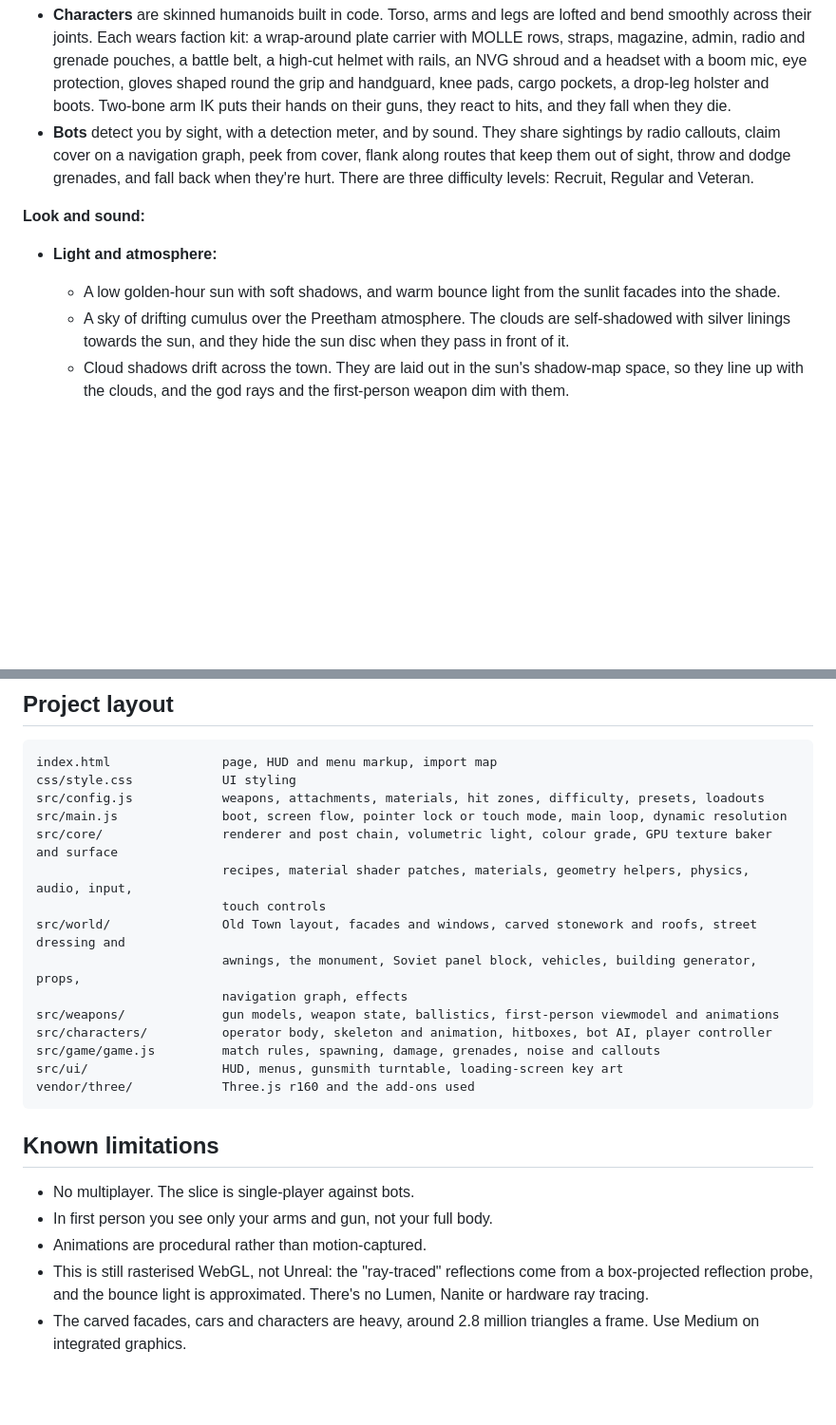
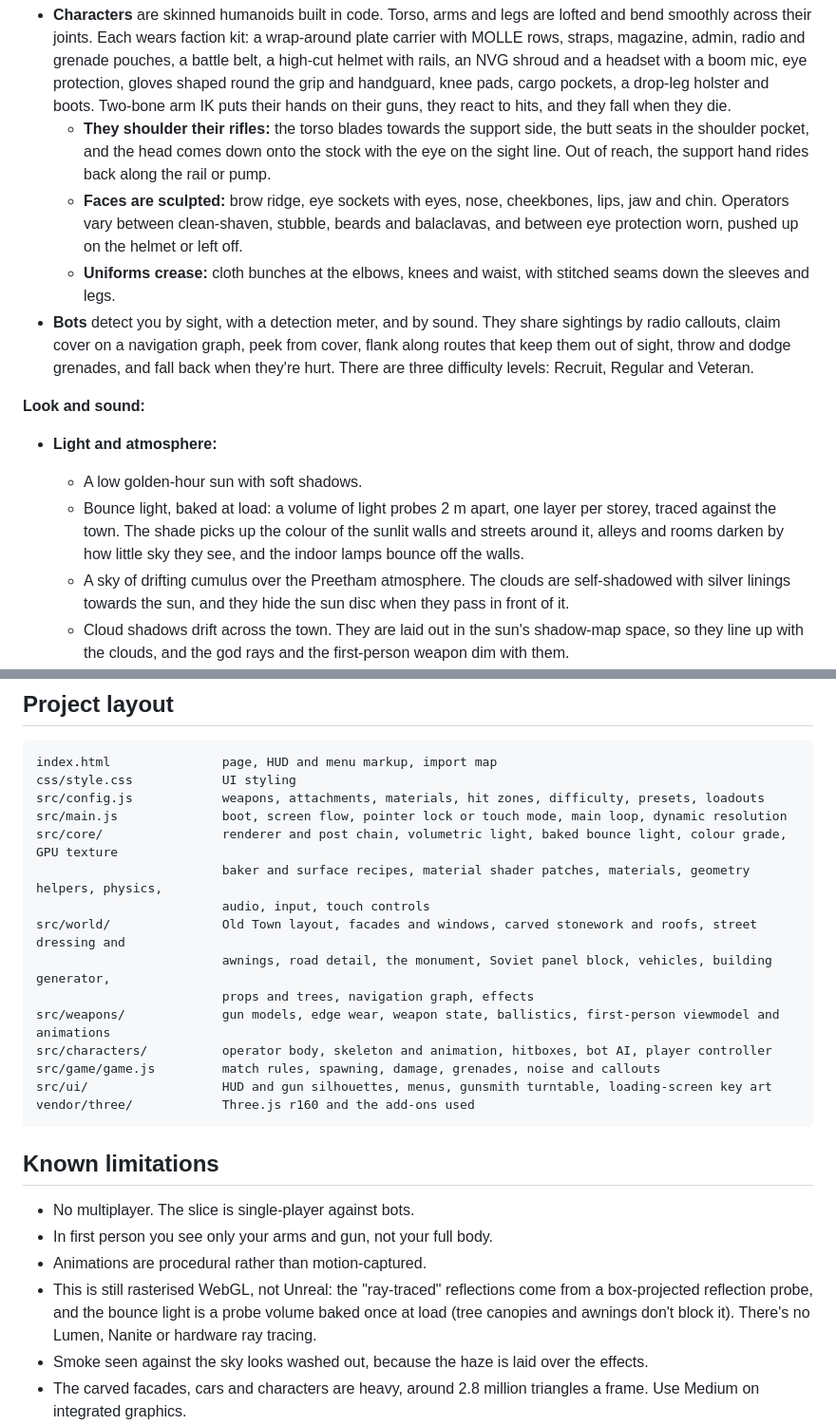
Before and after one commit to functionalaity-ai/Dreamers, a Markdown page: shooter/README.md, 2 parts joined by grey strips. Shown at 95% size. GitHub-like rendering; blank space fills up the shorter version.

Commit message:
Iron Meridian: README for the surfaces, operators, light, streets and effects round
Co-Authored-By: Claude Opus 5.5 <noreply@anthropic.com>
Claude-Session: https://claude.ai/code/session_01HzAyBKPPmeLGjtDZD4MCZs

````diff
--- a/shooter/README.md
+++ b/shooter/README.md
@@ -89,11 +94,15 @@ Three loadout slots (Rifleman, Marksman and Breacher) are saved in the browser.
 
 **Characters and AI:**
 - **Characters** are skinned humanoids built in code. Torso, arms and legs are lofted and bend smoothly across their joints. Each wears faction kit: a wrap-around plate carrier with MOLLE rows, straps, magazine, admin, radio and grenade pouches, a battle belt, a high-cut helmet with rails, an NVG shroud and a headset with a boom mic, eye protection, gloves shaped round the grip and handguard, knee pads, cargo pockets, a drop-leg holster and boots. Two-bone arm IK puts their hands on their guns, they react to hits, and they fall when they die.
+  - **They shoulder their rifles:** the torso blades towards the support side, the butt seats in the shoulder pocket, and the head comes down onto the stock with the eye on the sight line. Out of reach, the support hand rides back along the rail or pump.
+  - **Faces are sculpted:** brow ridge, eye sockets with eyes, nose, cheekbones, lips, jaw and chin. Operators vary between clean-shaven, stubble, beards and balaclavas, and between eye protection worn, pushed up on the helmet or left off.
+  - **Uniforms crease:** cloth bunches at the elbows, knees and waist, with stitched seams down the sleeves and legs.
 - **Bots** detect you by sight, with a detection meter, and by sound. They share sightings by radio callouts, claim cover on a navigation graph, peek from cover, flank along routes that keep them out of sight, throw and dodge grenades, and fall back when they're hurt. There are three difficulty levels: Recruit, Regular and Veteran.
 
 **Look and sound:**
 - **Light and atmosphere:**
-  - A low golden-hour sun with soft shadows, and warm bounce light from the sunlit facades into the shade.
+  - A low golden-hour sun with soft shadows.
+  - Bounce light, baked at load: a volume of light probes 2 m apart, one layer per storey, traced against the town. The shade picks up the colour of the sunlit walls and streets around it, alleys and rooms darken by how little sky they see, and the indoor lamps bounce off the walls.
   - A sky of drifting cumulus over the Preetham atmosphere. The clouds are self-shadowed with silver linings towards the sun, and they hide the sun disc when they pass in front of it.
   - Cloud shadows drift across the town. They are laid out in the sun's shadow-map space, so they line up with the clouds, and the god rays and the first-person weapon dim with them.
   - Raymarched volumetric light: height haze lit through the sun's shadow map, so god rays fall between buildings and through windows into rooms. It's smoothed over time and blurred without crossing edges, so it stays clean rather than grainy.
@@ -145,16 +160,16 @@ index.html               page, HUD and menu markup, import map
 css/style.css            UI styling
 src/config.js            weapons, attachments, materials, hit zones, difficulty, presets, loadouts
 src/main.js              boot, screen flow, pointer lock or touch mode, main loop, dynamic resolution
-src/core/                renderer and post chain, volumetric light, colour grade, GPU texture baker and surface
-                         recipes, material shader patches, materials, geometry helpers, physics, audio, input,
-                         touch controls
+src/core/                renderer and post chain, volumetric light, baked bounce light, colour grade, GPU texture
+                         baker and surface recipes, material shader patches, materials, geometry helpers, physics,
+                         audio, input, touch controls
 src/world/               Old Town layout, facades and windows, carved stonework and roofs, street dressing and
-                         awnings, the monument, Soviet panel block, vehicles, building generator, props,
-                         navigation graph, effects
-src/weapons/             gun models, weapon state, ballistics, first-person viewmodel and animations
+                         awnings, road detail, the monument, Soviet panel block, vehicles, building generator,
+                         props and trees, navigation graph, effects
+src/weapons/             gun models, edge wear, weapon state, ballistics, first-person viewmodel and animations
 src/characters/          operator body, skeleton and animation, hitboxes, bot AI, player controller
 src/game/game.js         match rules, spawning, damage, grenades, noise and callouts
-src/ui/                  HUD, menus, gunsmith turntable, loading-screen key art
+src/ui/                  HUD and gun silhouettes, menus, gunsmith turntable, loading-screen key art
 vendor/three/            Three.js r160 and the add-ons used
 ```
 
@@ -163,7 +178,8 @@ vendor/three/            Three.js r160 and the add-ons used
 - No multiplayer. The slice is single-player against bots.
 - In first person you see only your arms and gun, not your full body.
 - Animations are procedural rather than motion-captured.
-- This is still rasterised WebGL, not Unreal: the "ray-traced" reflections come from a box-projected reflection probe, and the bounce light is approximated. There's no Lumen, Nanite or hardware ray tracing.
+- This is still rasterised WebGL, not Unreal: the "ray-traced" reflections come from a box-projected reflection probe, and the bounce light is a probe volume baked once at load (tree canopies and awnings don't block it). There's no Lumen, Nanite or hardware ray tracing.
+- Smoke seen against the sky looks washed out, because the haze is laid over the effects.
 - The carved facades, cars and characters are heavy, around 2.8 million triangles a frame. Use Medium on integrated graphics.
 - Phones get the same town, so they need a recent, fast GPU. The touch controls and phone layout were tested in an emulated phone in a desktop browser, not on real handsets, so frame rates on real phones haven't been measured.
 
````
Also changed, not shown: other parts of shooter/README.md (+11 -0 lines).
